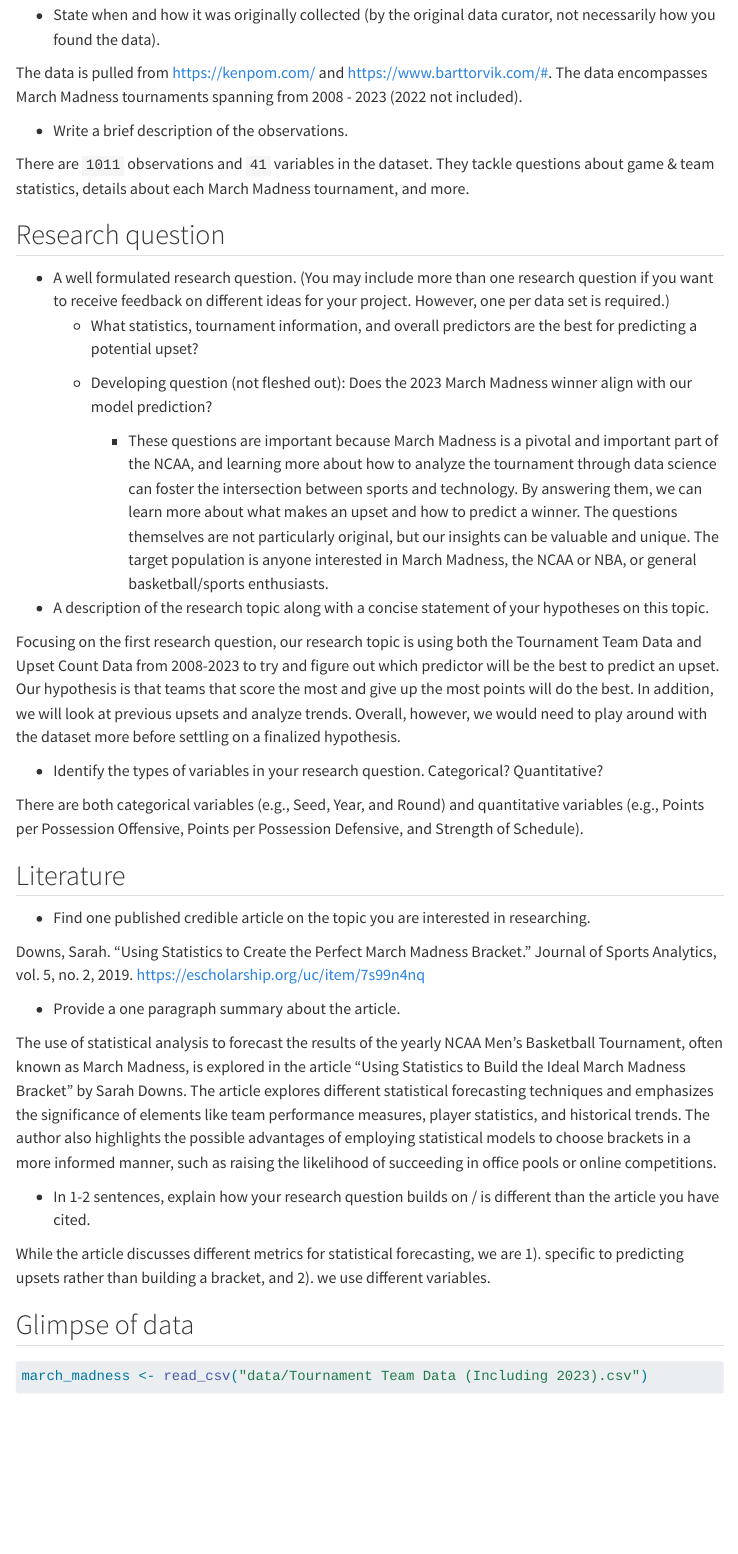
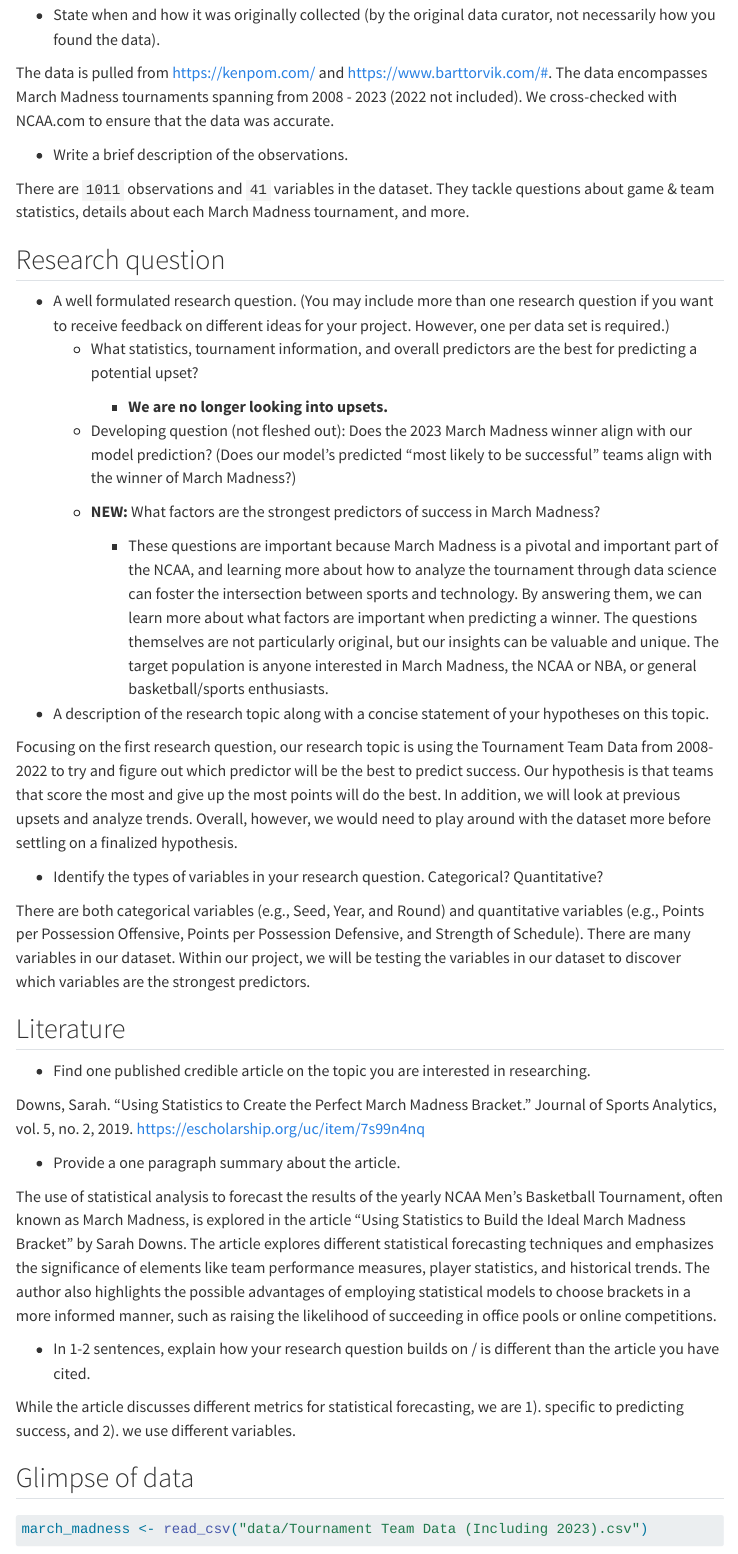
Before and after one commit to sta199-s23-2/project-heartemoji, a Quarto document (proposal.qmd): the page in a window 1100 px wide, from 410 px down. Rendered offline with R 4.5, knitr and Pandoc in place of Quarto, with nearby package versions; menus at the side of the page are left out.

Commit message:
closes #2, closes #3, closes #4

```diff
--- a/proposal.qmd
+++ b/proposal.qmd
@@ -23,7 +23,7 @@ The dataset was found on Kaggle.com: https://www.kaggle.com/datasets/nishaanamin
 
 -   State when and how it was originally collected (by the original data curator, not necessarily how you found the data).
 
-The data is pulled from <https://kenpom.com/> and <https://www.barttorvik.com/#>. The data encompasses March Madness tournaments spanning from 2008 - 2023 (2022 not included).
+The data is pulled from <https://kenpom.com/> and <https://www.barttorvik.com/#>. The data encompasses March Madness tournaments spanning from 2008 - 2023 (2022 not included). We cross-checked with NCAA.com to ensure that the data was accurate.
 
 -   Write a brief description of the observations.
 
@@ -34,16 +34,20 @@ There are `1011` observations and `41` variables in the dataset. They tackle que
 -   A well formulated research question. (You may include more than one research question if you want to receive feedback on different ideas for your project. However, one per data set is required.)
     -   What statistics, tournament information, and overall predictors are the best for predicting a potential upset?
 
-    -   Developing question (not fleshed out): Does the 2023 March Madness winner align with our model prediction?
+        -   **We are no longer looking into upsets.**
 
-        -   These questions are important because March Madness is a pivotal and important part of the NCAA, and learning more about how to analyze the tournament through data science can foster the intersection between sports and technology. By answering them, we can learn more about what makes an upset and how to predict a winner. The questions themselves are not particularly original, but our insights can be valuable and unique. The target population is anyone interested in March Madness, the NCAA or NBA, or general basketball/sports enthusiasts.
+    -   Developing question (not fleshed out): Does the 2023 March Madness winner align with our model prediction? (Does our model's predicted "most likely to be successful" teams align with the winner of March Madness?)
+
+    -   **NEW:** What factors are the strongest predictors of success in March Madness?
+
+        -   These questions are important because March Madness is a pivotal and important part of the NCAA, and learning more about how to analyze the tournament through data science can foster the intersection between sports and technology. By answering them, we can learn more about what factors are important when predicting a winner. The questions themselves are not particularly original, but our insights can be valuable and unique. The target population is anyone interested in March Madness, the NCAA or NBA, or general basketball/sports enthusiasts.
 -   A description of the research topic along with a concise statement of your hypotheses on this topic.
 
-Focusing on the first research question, our research topic is using both the Tournament Team Data and Upset Count Data from 2008-2023 to try and figure out which predictor will be the best to predict an upset. Our hypothesis is that teams that score the most and give up the most points will do the best. In addition, we will look at previous upsets and analyze trends. Overall, however, we would need to play around with the dataset more before settling on a finalized hypothesis.
+Focusing on the first research question, our research topic is using the Tournament Team Data from 2008-2022 to try and figure out which predictor will be the best to predict success. Our hypothesis is that teams that score the most and give up the most points will do the best. In addition, we will look at previous upsets and analyze trends. Overall, however, we would need to play around with the dataset more before settling on a finalized hypothesis.
 
 -   Identify the types of variables in your research question. Categorical? Quantitative?
 
-There are both categorical variables (e.g., Seed, Year, and Round) and quantitative variables (e.g., Points per Possession Offensive, Points per Possession Defensive, and Strength of Schedule).
+There are both categorical variables (e.g., Seed, Year, and Round) and quantitative variables (e.g., Points per Possession Offensive, Points per Possession Defensive, and Strength of Schedule). There are many variables in our dataset. Within our project, we will be testing the variables in our dataset to discover which variables are the strongest predictors.
 
 ## Literature
 
@@ -57,7 +61,7 @@ The use of statistical analysis to forecast the results of the yearly NCAA Men's
 
 -   In 1-2 sentences, explain how your research question builds on / is different than the article you have cited.
 
-While the article discusses different metrics for statistical forecasting, we are 1). specific to predicting upsets rather than building a bracket, and 2). we use different variables.
+While the article discusses different metrics for statistical forecasting, we are 1). specific to predicting success, and 2). we use different variables.
 
 ## Glimpse of data
 
```
Also changed, not shown: 1 other file.
